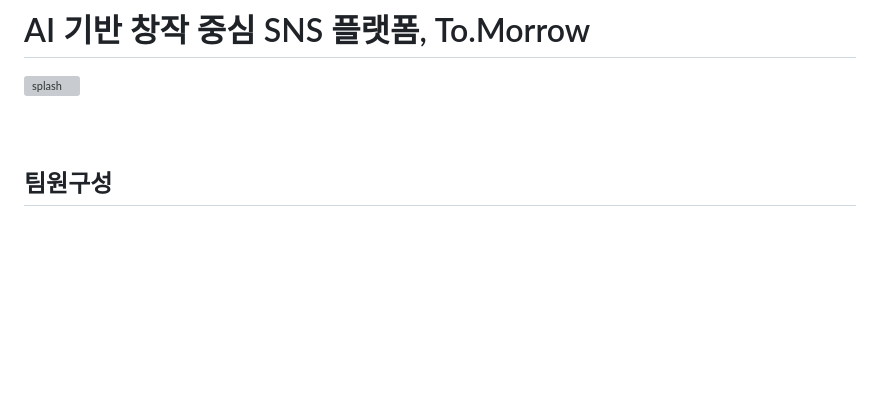
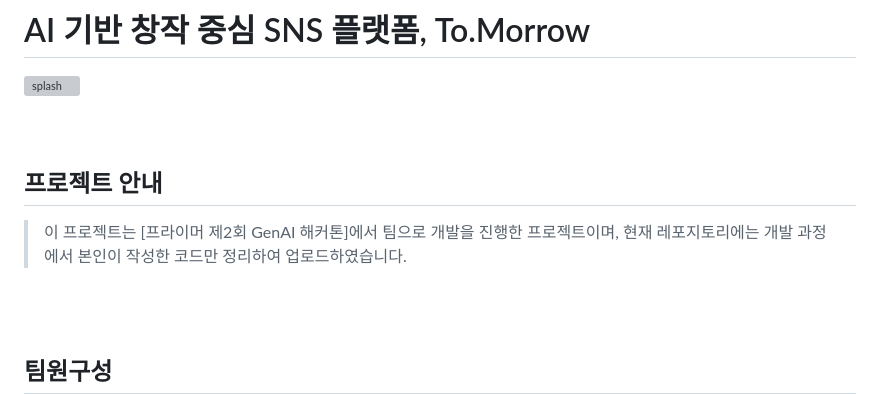
Before and after one commit to lyuhw1023/To.Morrow, a Markdown page: README.md, the part around the change. Rendered like a GitHub page; blank space fills up the shorter version; grey boxes are pictures that could not be loaded.

```diff
--- a/README.md
+++ b/README.md
@@ -1,6 +1,11 @@
 # AI 기반 창작 중심 SNS 플랫폼, To.Morrow
 
 <img width="100" alt="splash" src="https://github.com/user-attachments/assets/33244dd2-3682-475b-af10-86da22b7a59f" />
+
+<br><br>
+
+## 프로젝트 안내
+> 이 프로젝트는 [프라이머 제2회 GenAI 해커톤]에서 팀으로 개발을 진행한 프로젝트이며, 현재 레포지토리에는 개발 과정에서 본인이 작성한 코드만 정리하여 업로드하였습니다.
 
 <br><br>
 
```
